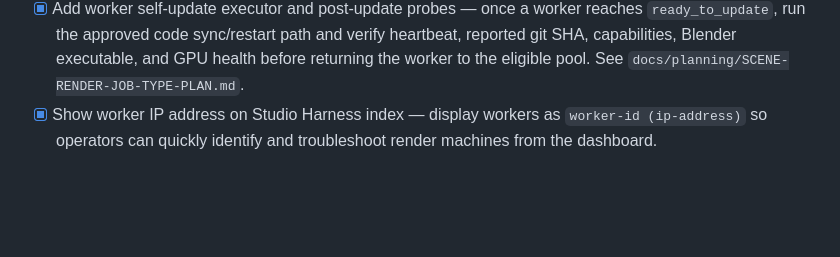
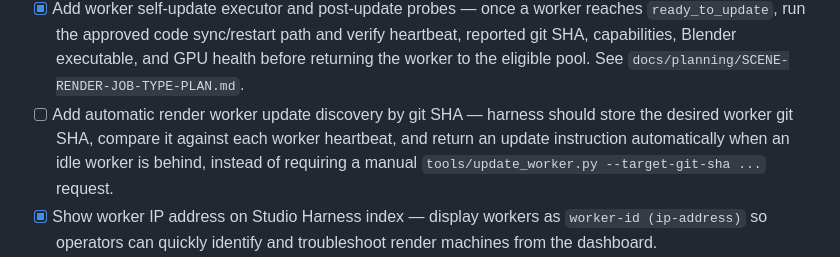
Before and after one commit to twgmichael/Orlando-El-Bastardo, a Markdown page: PROJECT-TODO.md, the part around the change. Drawn GitHub-style; blank space fills up the shorter version.

```diff
--- a/PROJECT-TODO.md
+++ b/PROJECT-TODO.md
@@ -202,6 +202,11 @@ GPU-accelerated review-render jobs completed end-to-end.
   heartbeat, reported git SHA, capabilities, Blender executable, and GPU health
   before returning the worker to the eligible pool. See
   `docs/planning/SCENE-RENDER-JOB-TYPE-PLAN.md`.
+- [ ] Add automatic render worker update discovery by git SHA — harness should
+  store the desired worker git SHA, compare it against each worker heartbeat,
+  and return an update instruction automatically when an idle worker is behind,
+  instead of requiring a manual `tools/update_worker.py --target-git-sha ...`
+  request.
 - [x] Show worker IP address on Studio Harness index — display workers as
   `worker-id (ip-address)` so operators can quickly identify and troubleshoot
   render machines from the dashboard.
```
